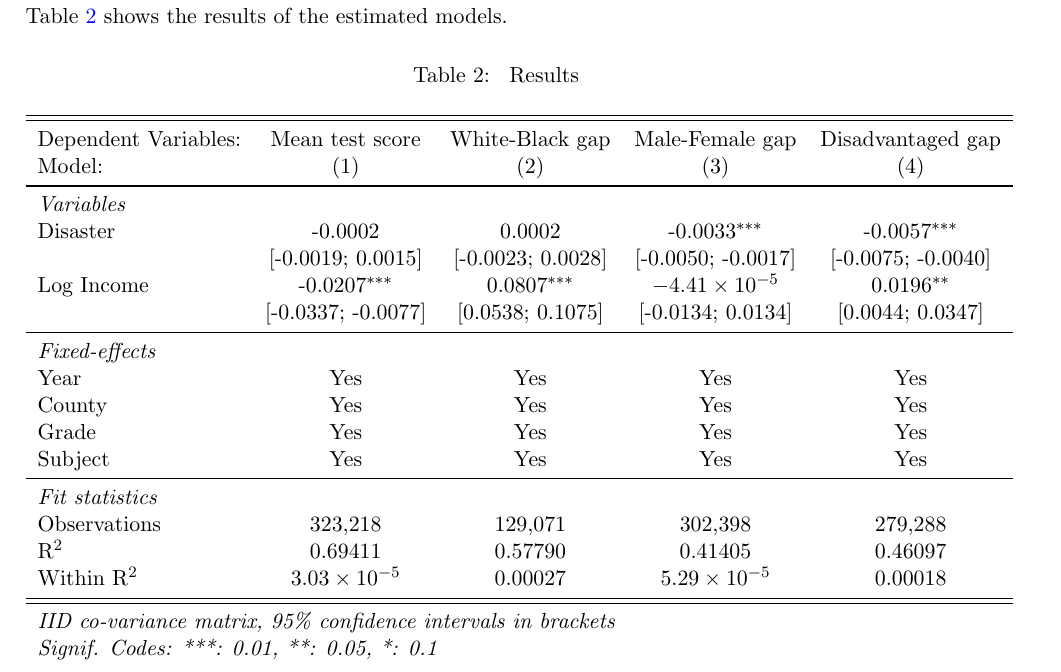
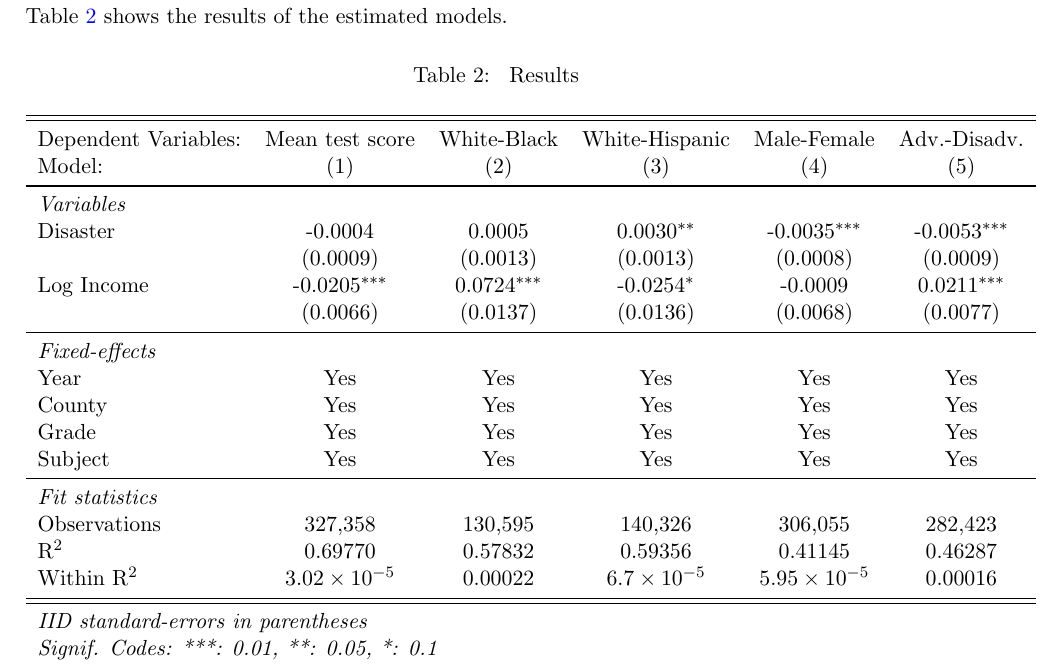
Before and after one commit to gregorsteiner/MasterThesis, a LaTeX paper (TeX files/main.tex, which reads TeX files/MainResults.tex): part of page 7 of 9, cut so that both start at the same text. Compiled offline with pdfLaTeX.

Commit message:
Changes results table

```diff
--- a/TeX files/MainResults.tex
+++ b/TeX files/MainResults.tex
@@ -2,25 +2,25 @@
 \begin{table}[htbp]
    \centering
    \caption{\label{MainResults} Results}
-   \begin{tabular}{lcccc}
+   \begin{tabular}{lccccc}
       \tabularnewline\midrule\midrule
-      Dependent Variables: & Mean test score       & White-Black gap   & Male-Female gap        & Disadvantaged gap\\
-      Model:               & (1)                   & (2)               & (3)                    & (4)\\
-      \midrule \emph{Variables} &   &   &   &  \\
-      Disaster             & -0.0002               & 0.0002            & -0.0033$^{***}$        & -0.0057$^{***}$\\
-                           & [-0.0019; 0.0015]     & [-0.0023; 0.0028] & [-0.0050; -0.0017]     & [-0.0075; -0.0040]\\
-      Log Income           & -0.0207$^{***}$       & 0.0807$^{***}$    & $-4.41\times 10^{-5}$ & 0.0196$^{**}$\\
-                           & [-0.0337; -0.0077]    & [0.0538; 0.1075]  & [-0.0134; 0.0134]      & [0.0044; 0.0347]\\
-      \midrule \emph{Fixed-effects} &   &   &   &  \\
-      Year                 & Yes                   & Yes               & Yes                    & Yes\\
-      County               & Yes                   & Yes               & Yes                    & Yes\\
-      Grade                & Yes                   & Yes               & Yes                    & Yes\\
-      Subject              & Yes                   & Yes               & Yes                    & Yes\\
-      \midrule \emph{Fit statistics} &   &   &   &  \\
-      Observations         & 323,218               & 129,071           & 302,398                & 279,288\\
-      R$^2$                & 0.69411               & 0.57790           & 0.41405                & 0.46097\\
-      Within R$^2$         & $3.03\times 10^{-5}$ & 0.00027           & $5.29\times 10^{-5}$  & 0.00018\\
-      \midrule\midrule\multicolumn{5}{l}{\emph{IID co-variance matrix, 95\% confidence intervals in brackets}}\\
-      \multicolumn{5}{l}{\emph{Signif. Codes: ***: 0.01, **: 0.05, *: 0.1}}\\
+      Dependent Variables: & Mean test score       & White-Black    & White-Hispanic       & Male-Female           & Adv.-Disadv.\\
+      Model:               & (1)                   & (2)            & (3)                  & (4)                   & (5)\\
+      \midrule \emph{Variables} &   &   &   &   &  \\
+      Disaster             & -0.0004               & 0.0005         & 0.0030$^{**}$        & -0.0035$^{***}$       & -0.0053$^{***}$\\
+                           & (0.0009)              & (0.0013)       & (0.0013)             & (0.0008)              & (0.0009)\\
+      Log Income           & -0.0205$^{***}$       & 0.0724$^{***}$ & -0.0254$^{*}$        & -0.0009               & 0.0211$^{***}$\\
+                           & (0.0066)              & (0.0137)       & (0.0136)             & (0.0068)              & (0.0077)\\
+      \midrule \emph{Fixed-effects} &   &   &   &   &  \\
+      Year                 & Yes                   & Yes            & Yes                  & Yes                   & Yes\\
+      County               & Yes                   & Yes            & Yes                  & Yes                   & Yes\\
+      Grade                & Yes                   & Yes            & Yes                  & Yes                   & Yes\\
+      Subject              & Yes                   & Yes            & Yes                  & Yes                   & Yes\\
+      \midrule \emph{Fit statistics} &   &   &   &   &  \\
+      Observations         & 327,358               & 130,595        & 140,326              & 306,055               & 282,423\\
+      R$^2$                & 0.69770               & 0.57832        & 0.59356              & 0.41145               & 0.46287\\
+      Within R$^2$         & $3.02\times 10^{-5}$ & 0.00022        & $6.7\times 10^{-5}$ & $5.95\times 10^{-5}$ & 0.00016\\
+      \midrule\midrule\multicolumn{6}{l}{\emph{IID standard-errors in parentheses}}\\
+      \multicolumn{6}{l}{\emph{Signif. Codes: ***: 0.01, **: 0.05, *: 0.1}}\\
    \end{tabular}
 \end{table}
```
Also changed, not shown: notes.txt (+0 -4 lines), TeX files/main.pdf, 1 other file.
